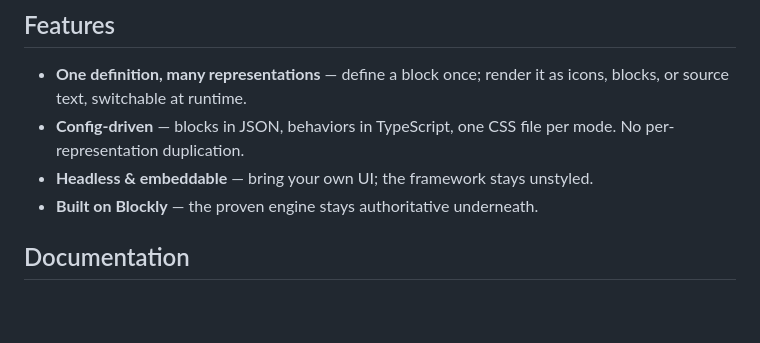
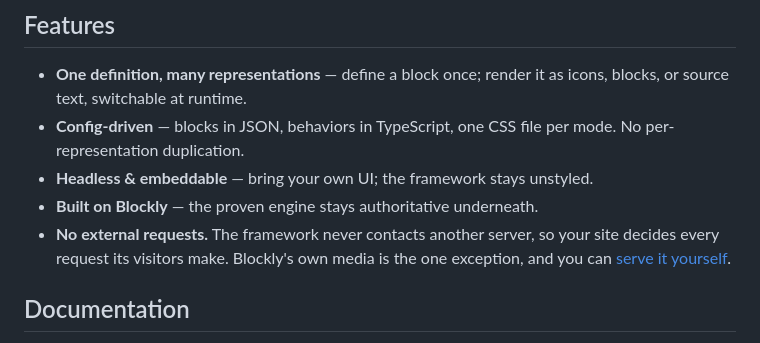
Before and after one commit to morphicblocks/morphic-blocks, a Markdown page: packages/morphic-blocks/README.md, the part around the change. GitHub-like rendering; blank space fills up the shorter version.

```diff
--- a/packages/morphic-blocks/README.md
+++ b/packages/morphic-blocks/README.md
@@ -95,6 +95,9 @@ files; use your bundler's equivalent.
   mode. No per-representation duplication.
 - **Headless & embeddable** — bring your own UI; the framework stays unstyled.
 - **Built on Blockly** — the proven engine stays authoritative underneath.
+- **No external requests.** The framework never contacts another server, so
+  your site decides every request its visitors make. Blockly's own media is
+  the one exception, and you can [serve it yourself](#serve-blocklys-media-yourself).
 
 ## Documentation
 
```
Also changed, not shown: README.md (+2 -0 lines).
